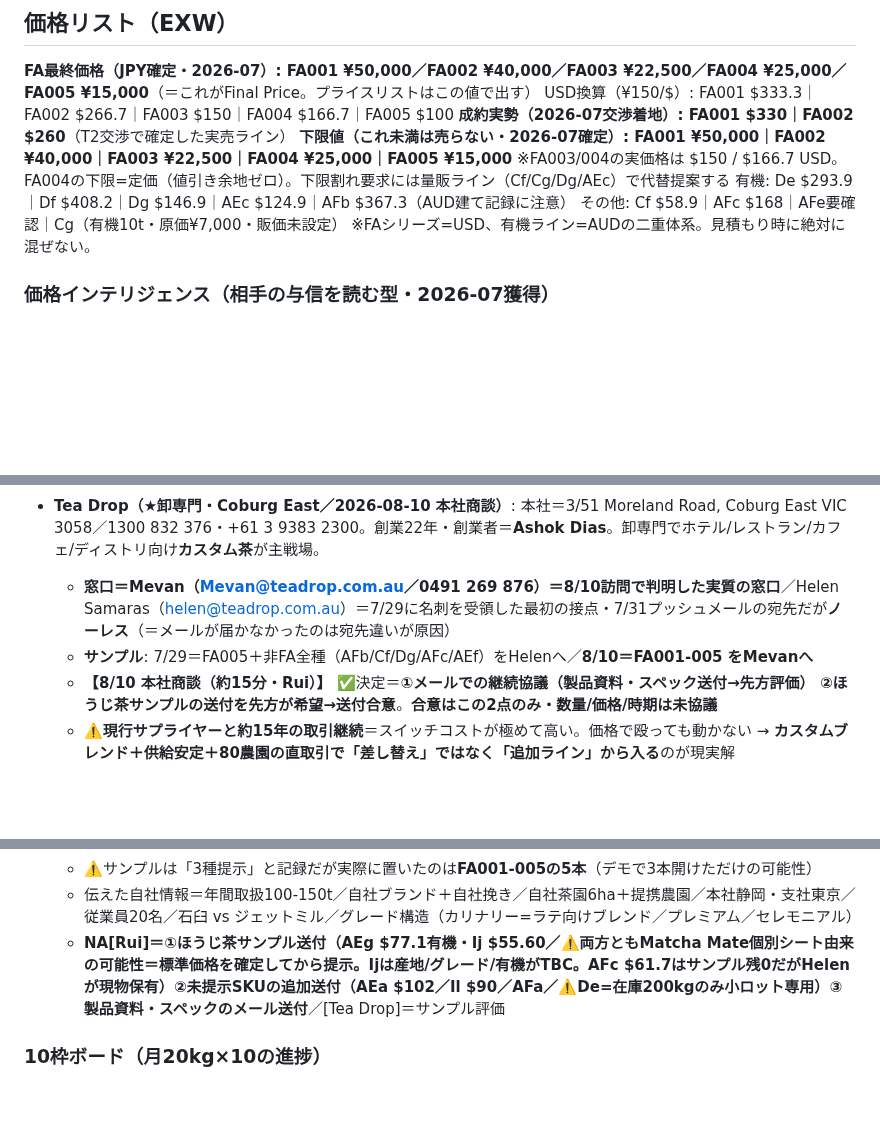
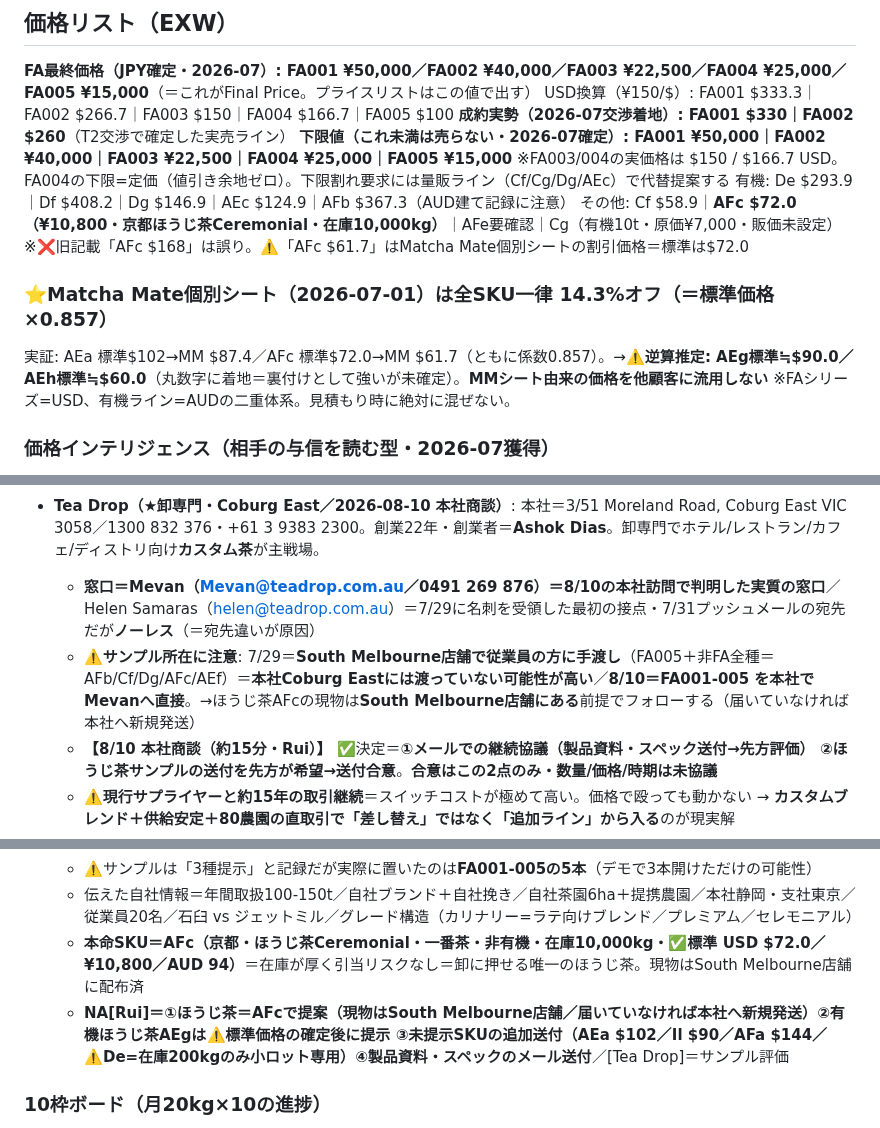
Before and after one commit to ruisasase-pyrenee/pyrenee-slack-agent, a Markdown page: CLAUDE.md, 3 parts joined by grey strips. Drawn GitHub-style; blank space fills up the shorter version.

Commit message:
Correct AFc pricing and Tea Drop sample location in CLAUDE.md
AFc standard price is USD 72.0 / JPY 10,800 per the official Sample
Order Sheet. The 168 figure was wrong and 61.7 is the Matcha Mate
discounted rate. Records that the Matcha Mate sheet runs a uniform
14.3% discount, which back-solves plausible standard prices for the
Kagoshima hojicha SKUs.

Also corrects where the 7/29 samples went: the South Melbourne store,
not head office, so AFc may never have reached Coburg East.

Co-Authored-By: Claude Opus 5 <noreply@anthropic.com>
Claude-Session: https://claude.ai/code/session_019drNyvonrJVNiqtNAnfn7A

```diff
--- a/CLAUDE.md
+++ b/CLAUDE.md
@@ -28,7 +28,10 @@ USD換算（¥150/$）: FA001 $333.3｜FA002 $266.7｜FA003 $150｜FA004 $166.7
 **下限値（これ未満は売らない・2026-07確定）: FA001 ¥50,000｜FA002 ¥40,000｜FA003 ¥22,500｜FA004 ¥25,000｜FA005 ¥15,000**
 ※FA003/004の実価格は $150 / $166.7 USD。FA004の下限=定価（値引き余地ゼロ）。下限割れ要求には量販ライン（Cf/Cg/Dg/AEc）で代替提案する
 有機: De $293.9｜Df $408.2｜Dg $146.9｜AEc $124.9｜AFb $367.3（AUD建て記録に注意）
-その他: Cf $58.9｜AFc $168｜AFe要確認｜Cg（有機10t・原価¥7,000・販価未設定）
+その他: Cf $58.9｜**AFc $72.0（¥10,800・京都ほうじ茶Ceremonial・在庫10,000kg）**｜AFe要確認｜Cg（有機10t・原価¥7,000・販価未設定）
+※❌旧記載「AFc $168」は誤り。⚠️「AFc $61.7」はMatcha Mate個別シートの割引価格＝標準は$72.0
+### ⭐Matcha Mate個別シート（2026-07-01）は全SKU一律 **14.3%オフ**（＝標準価格×0.857）
+実証: AEa 標準$102→MM $87.4／AFc 標準$72.0→MM $61.7（ともに係数0.857）。→⚠️**逆算推定: AEg標準≒$90.0／AEh標準≒$60.0**（丸数字に着地＝裏付けとして強いが未確定）。**MMシート由来の価格を他顧客に流用しない**
 ※FAシリーズ=USD、有機ライン=AUDの二重体系。見積もり時に絶対に混ぜない。
 
 ### 価格インテリジェンス（相手の与信を読む型・2026-07獲得）
@@ -183,8 +186,8 @@ USD換算（¥150/$）: FA001 $333.3｜FA002 $266.7｜FA003 $150｜FA004 $166.7
 - **新規開拓リスト（お茶ギフト系卸・JSY/T2型・MEL/SYD 12社）**: Simply Native（★FA001ド本命/Surry Hills）・Lupicia・Storm in a Teacup・Impala&Peacock/Mary Eats Cake・**Tea Drop（★卸専門・詳細は下記の独立エントリ参照）**・Larsen&Thompson・Tea Tonic・T Totaler・Taka Tea Garden・The Tea Centre・The Rabbit Hole・cha-no-wa
 
 - **Tea Drop（★卸専門・Coburg East／2026-08-10 本社商談）**: 本社＝3/51 Moreland Road, Coburg East VIC 3058／1300 832 376・+61 3 9383 2300。創業22年・創業者＝**Ashok Dias**。卸専門でホテル/レストラン/カフェ/ディストリ向け**カスタム茶**が主戦場。
-  - **窓口＝Mevan（Mevan@teadrop.com.au／0491 269 876）＝8/10訪問で判明した実質の窓口**／Helen Samaras（helen@teadrop.com.au）＝7/29に名刺を受領した最初の接点・7/31プッシュメールの宛先だが**ノーレス**（＝メールが届かなかったのは宛先違いが原因）
-  - **サンプル**: 7/29＝FA005＋非FA全種（AFb/Cf/Dg/AFc/AEf）をHelenへ／**8/10＝FA001-005 をMevanへ**
+  - **窓口＝Mevan（Mevan@teadrop.com.au／0491 269 876）＝8/10の本社訪問で判明した実質の窓口**／Helen Samaras（helen@teadrop.com.au）＝7/29に名刺を受領した最初の接点・7/31プッシュメールの宛先だが**ノーレス**（＝宛先違いが原因）
+  - ⚠️**サンプル所在に注意**: 7/29＝**South Melbourne店舗で従業員の方に手渡し**（FA005＋非FA全種＝AFb/Cf/Dg/AFc/AEf）＝**本社Coburg Eastには渡っていない可能性が高い**／**8/10＝FA001-005 を本社でMevanへ直接**。→ほうじ茶AFcの現物は**South Melbourne店舗にある**前提でフォローする（届いていなければ本社へ新規発送）
   - **【8/10 本社商談（約15分・Rui）】** ✅決定＝**①メールでの継続協議（製品資料・スペック送付→先方評価） ②ほうじ茶サンプルの送付を先方が希望→送付合意**。**合意はこの2点のみ・数量/価格/時期は未協議**
   - ⚠️**現行サプライヤーと約15年の取引継続**＝スイッチコストが極めて高い。価格で殴っても動かない → **カスタムブレンド＋供給安定＋80農園の直取引で「差し替え」ではなく「追加ライン」から入る**のが現実解
   - ⚠️**「2週間以内に tea powder をオンライン掲載」**＝自動議事録はRui発言として記録するが**文脈的にはTea Drop側のロードマップの可能性が高い（主語要確認）**。先方の話なら**供給の時間的トリガー＝最優先で追う**
@@ -193,7 +196,8 @@ USD換算（¥150/$）: FA001 $333.3｜FA002 $266.7｜FA003 $150｜FA004 $166.7
   - ⚠️**「メルボルン支店設立＝初の海外拠点」**をRuiが言及と記録→**社内で裏取り要**（CLAUDE.md未記載）。裏取りまで対外的に繰り返さない
   - ⚠️サンプルは「3種提示」と記録だが実際に置いたのは**FA001-005の5本**（デモで3本開けただけの可能性）
   - 伝えた自社情報＝年間取扱100-150t／自社ブランド＋自社挽き／自社茶園6ha＋提携農園／本社静岡・支社東京／従業員20名／石臼 vs ジェットミル／グレード構造（カリナリー=ラテ向けブレンド／プレミアム／セレモニアル）
-  - **NA[Rui]＝①ほうじ茶サンプル送付（AEg $77.1有機・Ij $55.60／⚠️両方ともMatcha Mate個別シート由来の可能性＝標準価格を確定してから提示。Ijは産地/グレード/有機がTBC。AFc $61.7はサンプル残0だがHelenが現物保有）②未提示SKUの追加送付（AEa $102／Il $90／AFa／⚠️De=在庫200kgのみ小ロット専用）③製品資料・スペックのメール送付**／[Tea Drop]＝サンプル評価
+  - **本命SKU＝AFc（京都・ほうじ茶Ceremonial・一番茶・非有機・在庫10,000kg・✅標準 USD $72.0／¥10,800／AUD 94）**＝在庫が厚く引当リスクなし＝卸に押せる唯一のほうじ茶。現物はSouth Melbourne店舗に配布済
+  - **NA[Rui]＝①ほうじ茶＝AFcで提案（現物はSouth Melbourne店舗／届いていなければ本社へ新規発送）②有機ほうじ茶AEgは⚠️標準価格の確定後に提示 ③未提示SKUの追加送付（AEa $102／Il $90／AFa $144／⚠️De=在庫200kgのみ小ロット専用）④製品資料・スペックのメール送付**／[Tea Drop]＝サンプル評価
 
 ### 10枠ボード（月20kg×10の進捗）
 視界内 実質7〜9枠: Calder（3枠級）＋ハレルヤ＋BALIBOLA＋Attakai＋Darling/Industry Beans/Lune系。FA003/005の在庫切れ・FA002の独占制約には触れず、今のデッキ（FA001/FA004/Cf/有機）でストレスなく戦える先を優先。
```
